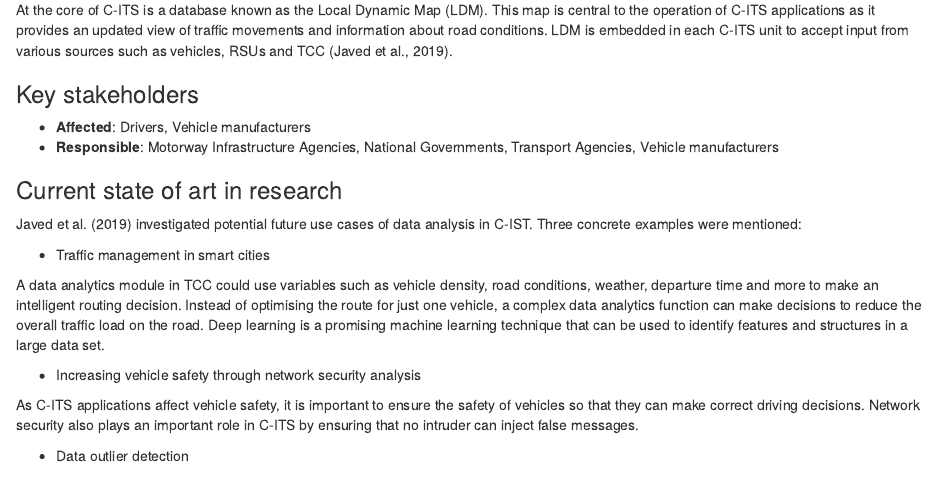
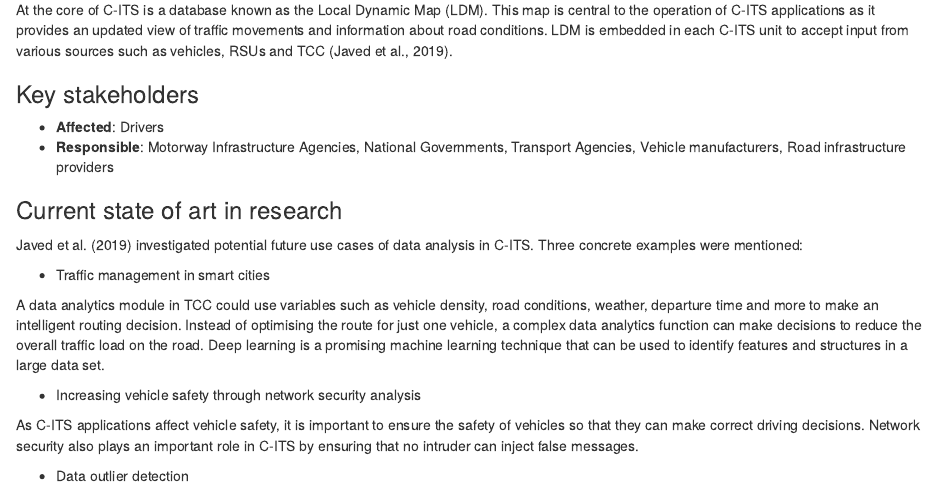
Before and after one commit to davemosproject/knowledge-pool, an R Markdown document (04-traffic.Rmd): the page in a window 1100 px wide, from 6760 px down. Rendered offline with R 4.5, knitr and Pandoc, with nearby package versions; drawn as R Markdown's standard HTML page in place of the format the file asks for.

Commit message:
C-ITS corrected

```diff
--- a/04-traffic.Rmd
+++ b/04-traffic.Rmd
@@ -204,11 +204,11 @@ At the core of C-ITS is a database known as the Local Dynamic Map (LDM). This ma
 
 ### Key stakeholders {-}
 
-- **Affected**: Drivers, Vehicle manufacturers
-- **Responsible**: Motorway Infrastructure Agencies, National Governments, Transport Agencies, Vehicle manufacturers
+- **Affected**: Drivers
+- **Responsible**: Motorway Infrastructure Agencies, National Governments, Transport Agencies, Vehicle manufacturers, Road infrastructure providers
 
 ### Current state of art in research {-}
-Javed et al. (2019) investigated potential future use cases of data analysis in C-IST. Three concrete examples were mentioned:
+Javed et al. (2019) investigated potential future use cases of data analysis in C-ITS. Three concrete examples were mentioned:
 
 - Traffic management in smart cities
 
```
Also changed, not shown: 5 other files.
